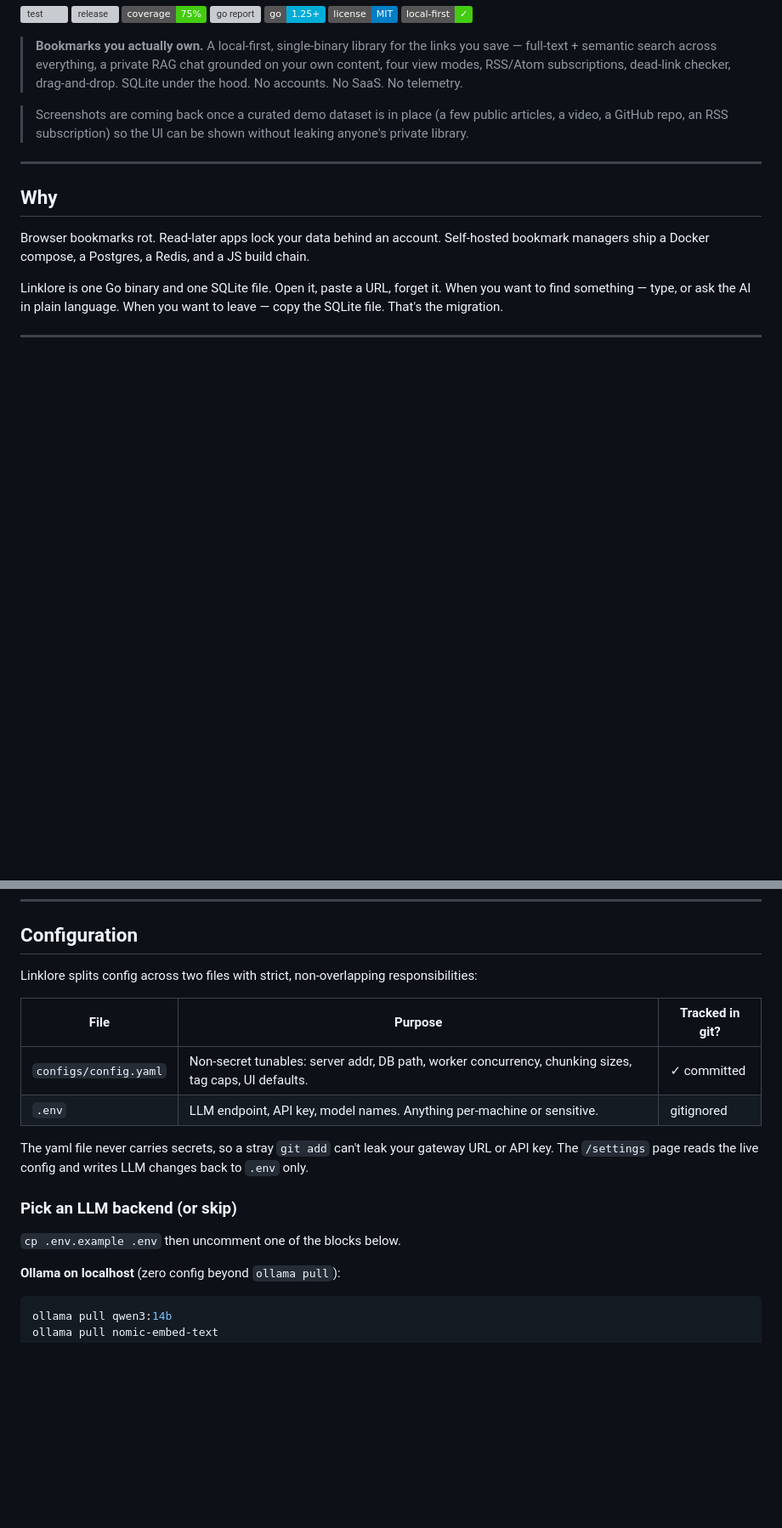
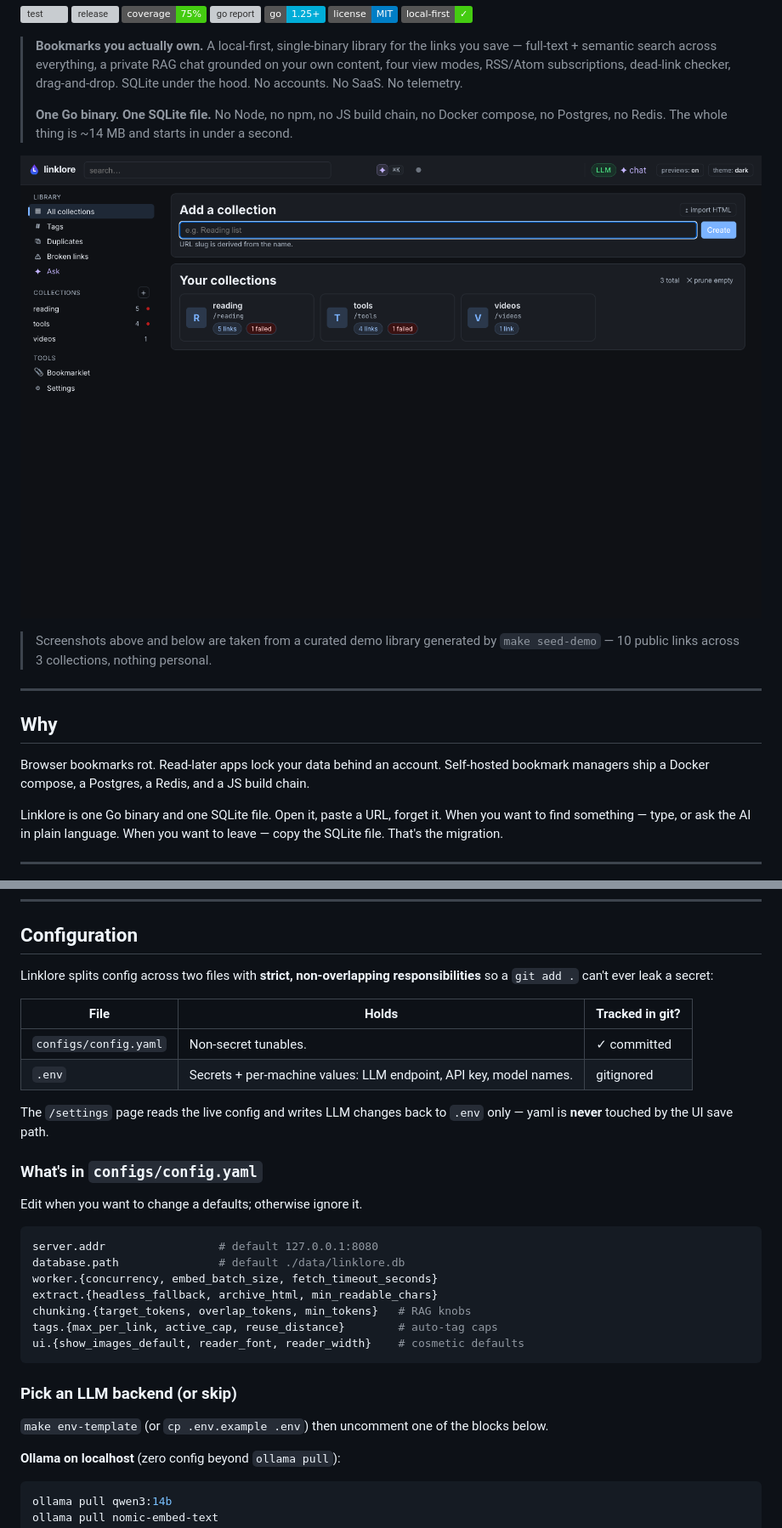
Before and after one commit to gabriele-mastrapasqua/linklore, a Markdown page: README.md, 2 parts joined by grey strips. Shown: that part at 85% size. GitHub-like rendering; pictures changed too: docs/screenshots/01-home.png (added); badges without logos; blank space fills up the shorter version; grey boxes are pictures that could not be loaded.

Commit message:
feat(demo): seed-demo target + curated public-link screenshots
The README now ships screenshots taken from a clean, public-only
dataset that anyone can reproduce locally. The maintainer's real
library is never written to.

Pieces:
- scripts/seed-demo.sh: defensively backs up ./data/linklore.db,
  spins up a server pointed at ./data/linklore-demo.db (separate
  file), ingests 10 well-known public URLs across 3 collections
  (reading / tools / videos), waits for the worker to fetch +
  summarise, leaves the demo server running for screenshots.
- Makefile: new `seed-demo` target wraps the script.
- docs/screenshots/{01-home,02-chat,03-collection,04-drawer}.png
  regenerated against the demo DB. Paul Graham, Stripe blog,
  Wikipedia local-first, Go playground, htmx repo, sqlite docs —
  no private content.
- README:
  - Hero strengthens the "single binary, no Node, no JS build,
    no Docker compose" pitch (was buried under Architecture).
  - Quick start mentions `make env-template` for users who want
    a local LLM, with a forward link to Configuration.
  - Configuration section explicitly lists what `configs/config.yaml`
    contains (worker / extract / chunking / tags / ui knobs) so
    devs know when they need to touch it.
  - Re-embeds screenshots block under Highlights.
- .gitignore: re-allow docs/screenshots/*.png (generic *.png in
  repo root stays ignored).

````diff
--- a/README.md
+++ b/README.md
@@ -13,10 +13,16 @@
 > a private RAG chat grounded on your own content, four view modes,
 > RSS/Atom subscriptions, dead-link checker, drag-and-drop. SQLite under
 > the hood. No accounts. No SaaS. No telemetry.
+>
+> **One Go binary. One SQLite file.** No Node, no npm, no JS build
+> chain, no Docker compose, no Postgres, no Redis. The whole thing
+> is ~14 MB and starts in under a second.
 
-> Screenshots are coming back once a curated demo dataset is in place
-> (a few public articles, a video, a GitHub repo, an RSS subscription)
-> so the UI can be shown without leaking anyone's private library.
+![Home](docs/screenshots/01-home.png)
+
+> Screenshots above and below are taken from a curated demo library
+> generated by `make seed-demo` — 10 public links across 3 collections,
+> nothing personal.
 
 ---
 
@@ -84,21 +114,35 @@ make help            # show every target
 
 ## Configuration
 
-Linklore splits config across two files with strict, non-overlapping
-responsibilities:
+Linklore splits config across two files with **strict, non-overlapping
+responsibilities** so a `git add .` can't ever leak a secret:
 
-| File | Purpose | Tracked in git? |
+| File | Holds | Tracked in git? |
 |---|---|---|
-| `configs/config.yaml` | Non-secret tunables: server addr, DB path, worker concurrency, chunking sizes, tag caps, UI defaults. | ✓ committed |
-| `.env`                | LLM endpoint, API key, model names. Anything per-machine or sensitive. | gitignored |
+| `configs/config.yaml` | Non-secret tunables. | ✓ committed |
+| `.env`                | Secrets + per-machine values: LLM endpoint, API key, model names. | gitignored |
 
-The yaml file never carries secrets, so a stray `git add` can't leak
-your gateway URL or API key. The `/settings` page reads the live config
-and writes LLM changes back to `.env` only.
+The `/settings` page reads the live config and writes LLM changes back
+to `.env` only — yaml is **never** touched by the UI save path.
+
+### What's in `configs/config.yaml`
+
+Edit when you want to change a defaults; otherwise ignore it.
+
+```yaml
+server.addr                 # default 127.0.0.1:8080
+database.path               # default ./data/linklore.db
+worker.{concurrency, embed_batch_size, fetch_timeout_seconds}
+extract.{headless_fallback, archive_html, min_readable_chars}
+chunking.{target_tokens, overlap_tokens, min_tokens}   # RAG knobs
+tags.{max_per_link, active_cap, reuse_distance}        # auto-tag caps
+ui.{show_images_default, reader_font, reader_width}    # cosmetic defaults
+```
 
 ### Pick an LLM backend (or skip)
 
-`cp .env.example .env` then uncomment one of the blocks below.
+`make env-template` (or `cp .env.example .env`) then uncomment one of
+the blocks below.
 
 **Ollama on localhost** (zero config beyond `ollama pull`):
 
````
Also changed, not shown: other parts of README.md (+24 -0 lines), docs/screenshots/02-chat.png (added), docs/screenshots/03-collection.png (added), docs/screenshots/04-drawer.png (added), 3 other files.
